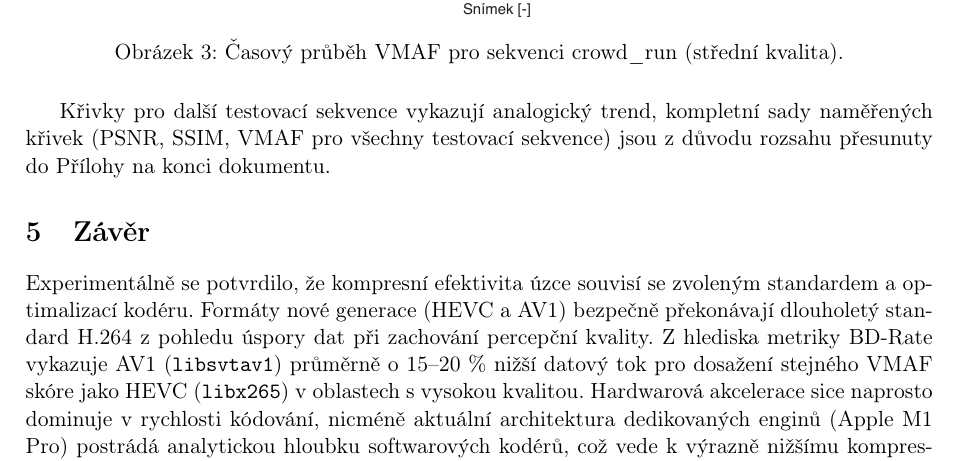
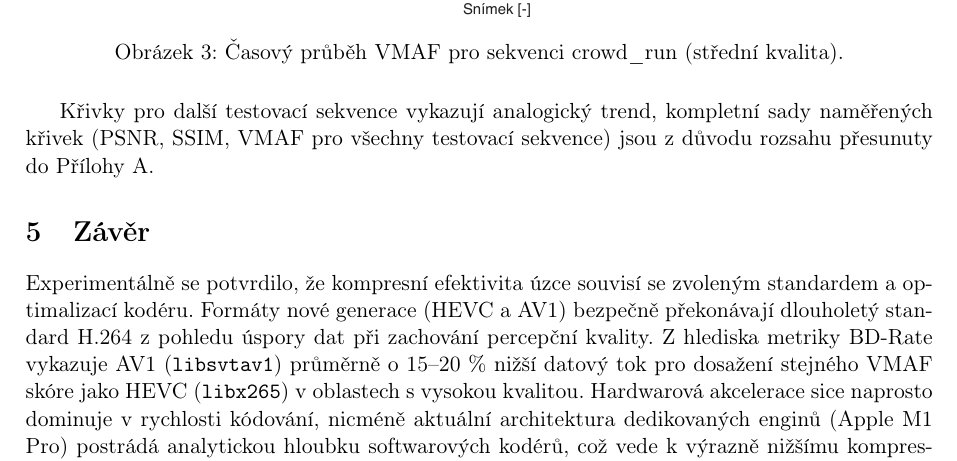
Before and after one commit to kratot17/KASA_SEM, a LaTeX paper (latex/main.tex): part of page 7 of 15, cut so that both start at the same text. Compiled offline with pdfLaTeX.

Commit message:
Standardize reference to Appendix using proper LaTeX reference tag

```diff
--- a/latex/main.tex
+++ b/latex/main.tex
@@ -225,7 +225,7 @@ Kromě průměrných hodnot jsme zkoumali i~stabilitu kvality v~čase. Jak ukazu
     \label{fig:temporal_vmaf}
 \end{figure}
 
-Křivky pro další testovací sekvence vykazují analogický trend, kompletní sady naměřených křivek (\hyperref[sec:metrics]{PSNR}, \hyperref[sec:metrics]{SSIM}, \hyperref[sec:metrics]{VMAF} pro všechny testovací sekvence) jsou z~důvodu rozsahu přesunuty do Přílohy na konci dokumentu.
+Křivky pro další testovací sekvence vykazují analogický trend, kompletní sady naměřených křivek (\hyperref[sec:metrics]{PSNR}, \hyperref[sec:metrics]{SSIM}, \hyperref[sec:metrics]{VMAF} pro všechny testovací sekvence) jsou z~důvodu rozsahu přesunuty do Přílohy \ref{sec:appendix}.
 
 \section{Závěr}
 Experimentálně se potvrdilo, že kompresní efektivita úzce souvisí se zvoleným standardem a~optimalizací kodéru. Formáty nové generace (\hyperref[sec:standards]{HEVC} a~\hyperref[sec:standards]{AV1}) bezpečně překonávají dlouholetý standard H.264 z~pohledu úspory dat při zachování percepční kvality. Z~hlediska metriky BD-Rate vykazuje \hyperref[sec:standards]{AV1} (\texttt{libsvtav1}) průměrně o~15--20\ \% nižší datový tok pro dosažení stejného \hyperref[sec:metrics]{VMAF} skóre jako \hyperref[sec:standards]{HEVC} (\texttt{libx265}) v~oblastech s~vysokou kvalitou. Hardwarová akcelerace sice naprosto dominuje v~rychlosti kódování, nicméně aktuální architektura dedikovaných enginů (Apple M1 Pro) postrádá analytickou hloubku softwarových kodérů, což vede k~výrazně nižšímu kompresnímu poměru a~objemnějším souborům (nárůst bitrate o~více než 300\ \% vůči softwarovému \hyperref[sec:standards]{HEVC}).
```
Also changed, not shown: latex/main.pdf.
